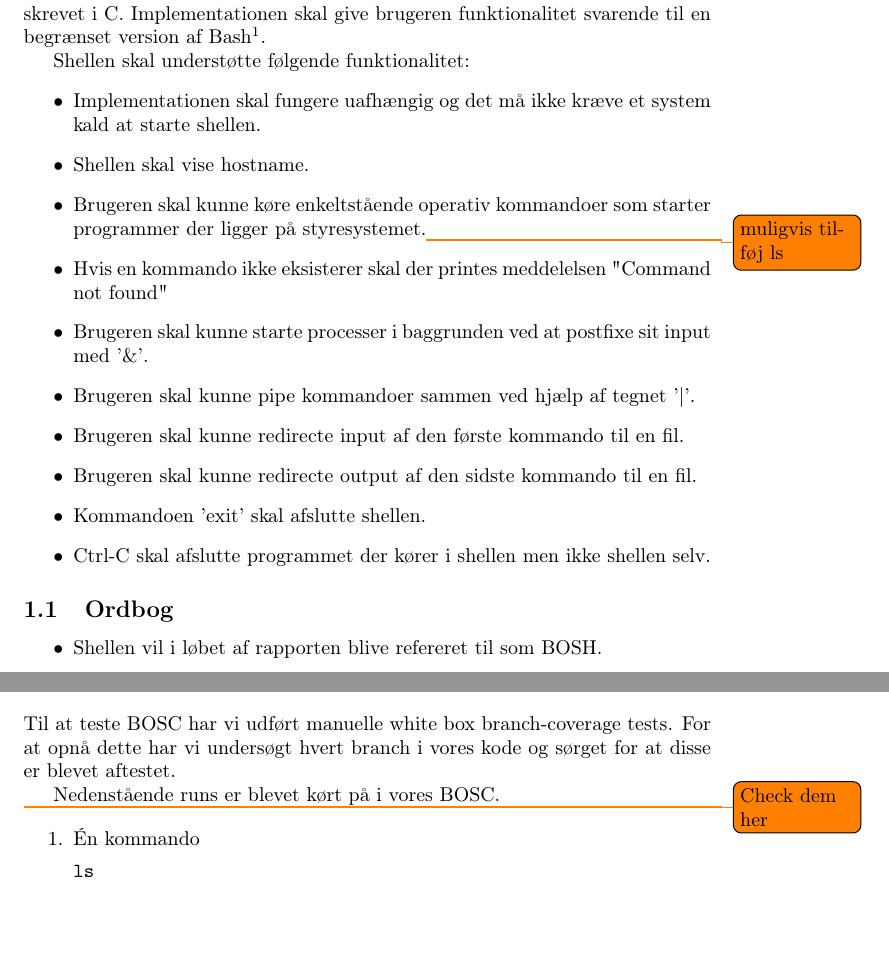
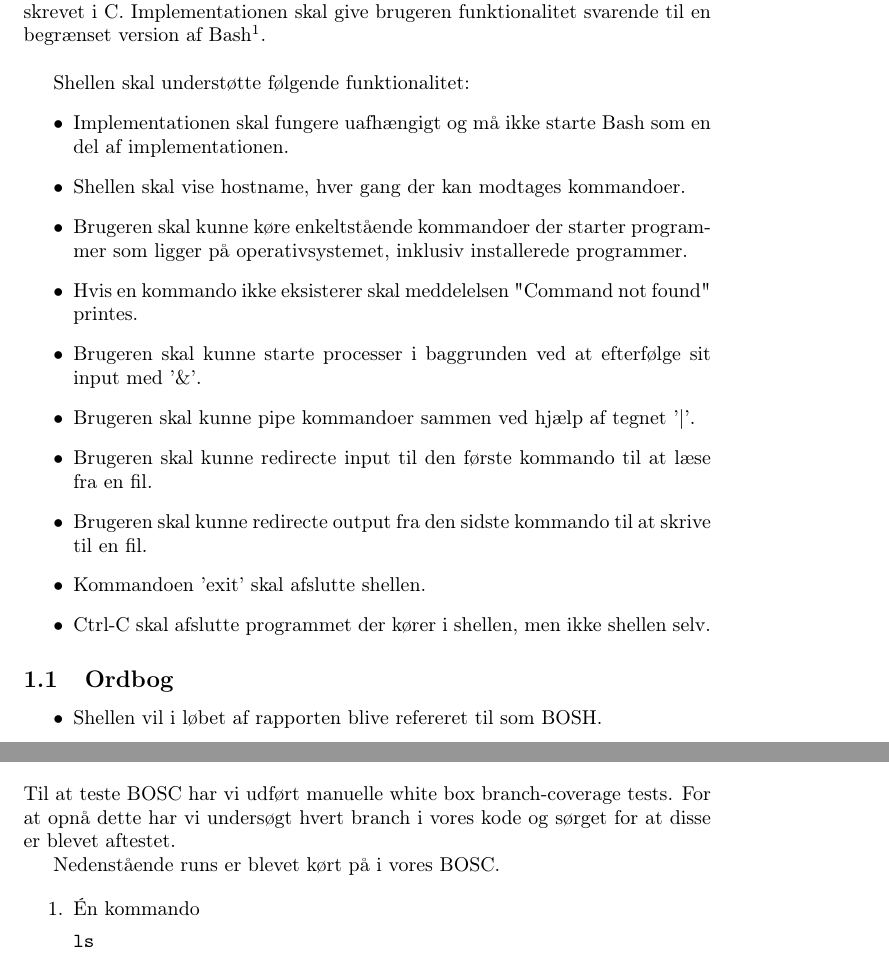
Before and after one commit to andersfischernielsen/BOSC, a LaTeX document (ObligatoriskOpgave1/tex/main.tex, which reads ObligatoriskOpgave1/tex/chapters/1-indledning.tex, ObligatoriskOpgave1/tex/chapters/3-test.tex): two parts of pages 3 and 8 of 10, joined at a grey line, cut so that both start at the same text, the shorter picture padded with empty space. Compiled offline with pdfLaTeX.

Commit message:
Fixed the requirements of the shell in introduction

```diff
--- a/ObligatoriskOpgave1/tex/chapters/1-indledning.tex
+++ b/ObligatoriskOpgave1/tex/chapters/1-indledning.tex
@@ -1,18 +1,18 @@
 \section{Indledning}
-Denne rapport har til formål at beskrive implementationen af en shell til Linux skrevet i C. Implementationen skal give brugeren funktionalitet svarende til en begrænset version af Bash\footnote{https://www.gnu.org/software/bash/}.
+Denne rapport har til formål at beskrive implementationen af en shell til Linux skrevet i C. Implementationen skal give brugeren funktionalitet svarende til en begrænset version af Bash\footnote{https://www.gnu.org/software/bash/}. \\
 
 Shellen skal understøtte følgende funktionalitet:
 \begin{itemize}
-	\item Implementationen skal fungere uafhængig og det må ikke kræve et system kald at starte shellen.
-	\item Shellen skal vise hostname.
-	\item Brugeren skal kunne køre enkeltstående operativ kommandoer som starter programmer der ligger på styresystemet.\todo{muligvis tilføj ls}
-	\item Hvis en kommando ikke eksisterer skal der printes meddelelsen "Command not found"
-	\item Brugeren skal kunne starte processer i baggrunden ved at postfixe sit input med '\&'.
+	\item Implementationen skal fungere uafhængigt og må ikke starte Bash som en del af implementationen.
+	\item Shellen skal vise hostname, hver gang der kan modtages kommandoer.
+	\item Brugeren skal kunne køre enkeltstående kommandoer der starter programmer som ligger på operativsystemet, inklusiv installerede programmer.
+	\item Hvis en kommando ikke eksisterer skal meddelelsen "Command not found" printes.
+	\item Brugeren skal kunne starte processer i baggrunden ved at efterfølge sit input med '\&'.
 	\item Brugeren skal kunne pipe kommandoer sammen ved hjælp af tegnet '|'.
-	\item Brugeren skal kunne redirecte input af den første kommando til en fil.
-	\item Brugeren skal kunne redirecte output af den sidste kommando til en fil.
+	\item Brugeren skal kunne redirecte input til den første kommando til at læse fra en fil.
+	\item Brugeren skal kunne redirecte output fra den sidste kommando til at skrive til en fil.
 	\item Kommandoen 'exit' skal afslutte shellen.
-	\item Ctrl-C skal afslutte programmet der kører i shellen men ikke shellen selv.
+	\item Ctrl-C skal afslutte programmet der kører i shellen, men ikke shellen selv.
 \end{itemize}
 
 \subsection{Ordbog}
--- a/ObligatoriskOpgave1/tex/chapters/3-test.tex
+++ b/ObligatoriskOpgave1/tex/chapters/3-test.tex
@@ -3,7 +3,6 @@ Til at teste BOSC har vi udført manuelle white box branch-coverage tests. For a
 
 Nedenstående runs er blevet kørt på i vores BOSC.
 
-\todo{Check dem her}
 \begin{enumerate}
 	\item Én kommando
 
```
